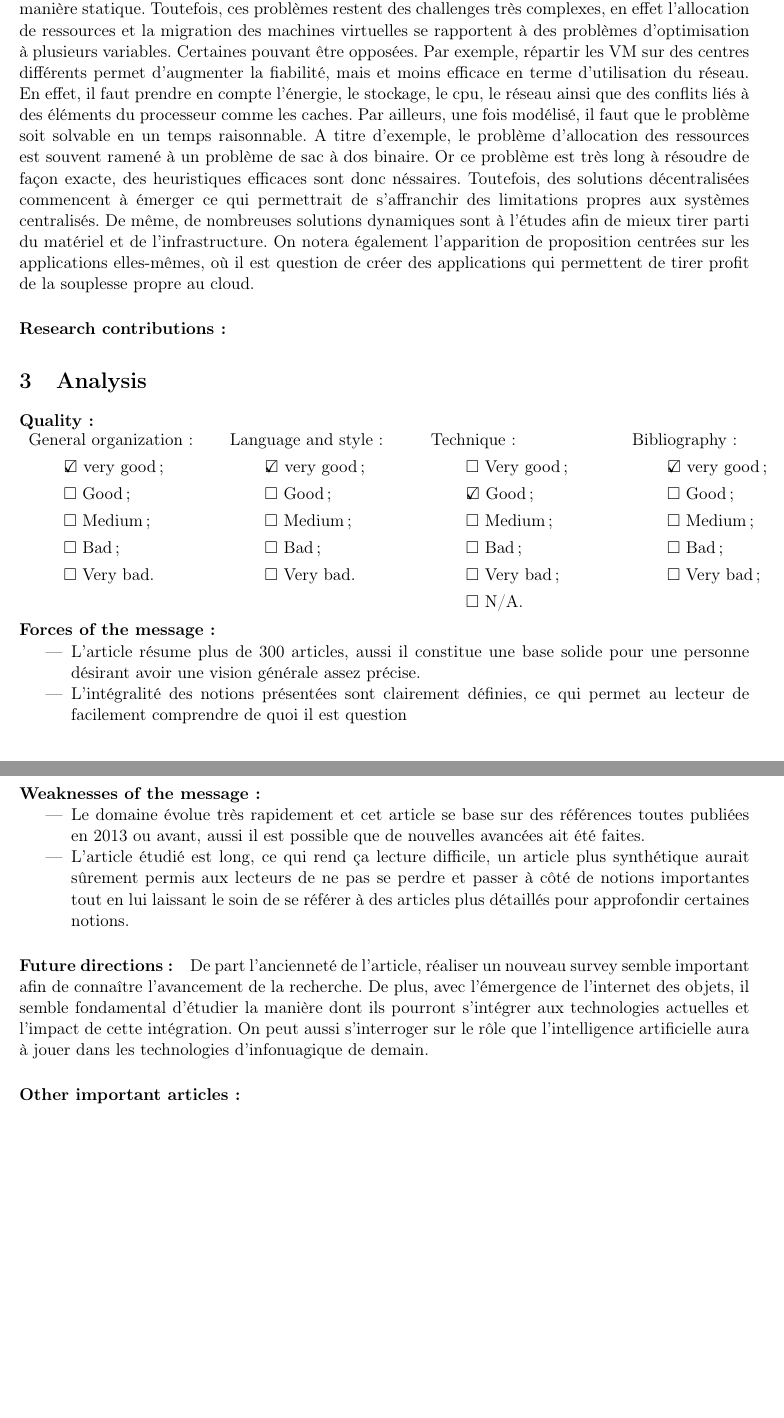
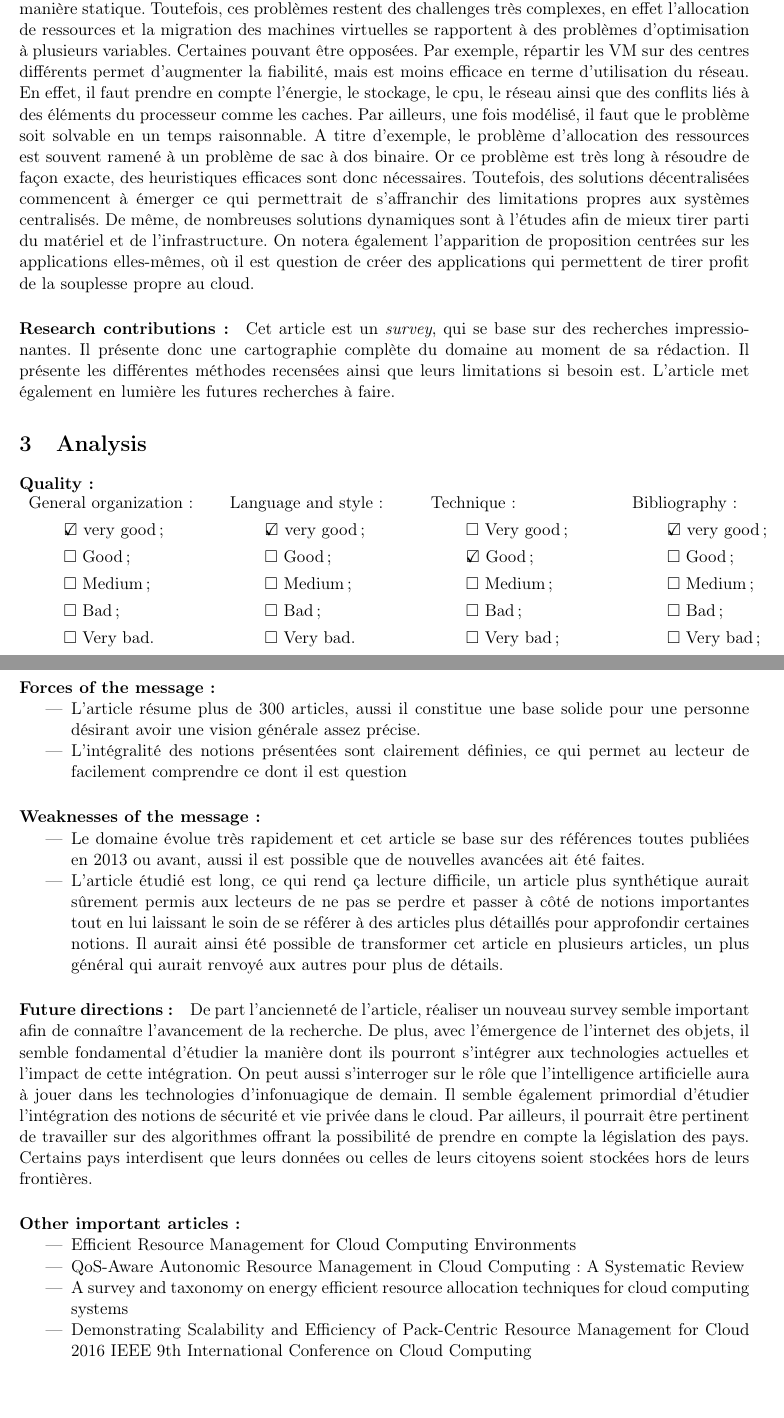
Before and after one commit to phtroa/LOG8415_lab, a LaTeX document (Lecture1/ReadingNote_Troclet_Philippe.tex): two parts of pages 3 and 4 of 4, joined at a grey line, cut so that both start at the same text, the shorter picture padded with empty space. Compiled offline with pdfLaTeX.

Commit message:
Ajoute les autres articles importants

```diff
--- a/Lecture1/ReadingNote_Troclet_Philippe.tex
+++ b/Lecture1/ReadingNote_Troclet_Philippe.tex
@@ -95,18 +99,20 @@ Précisons qu'au moment de la publication de l'article, la gestion des différen
 centralisées.De plus, l'allocation de ressources se fait de
 manière statique. Toutefois, ces problèmes restent des challenges très complexes, en effet l'allocation de ressources et la migration des machines virtuelles se rapportent
 à des problèmes d'optimisation à plusieurs variables. Certaines pouvant être opposées. Par exemple, répartir les VM sur des centres différents permet d'augmenter la
-fiabilité, mais et moins efficace en terme d'utilisation du réseau.
+fiabilité, mais est moins efficace en terme d'utilisation du réseau.
 En effet, il faut prendre en compte l'énergie, le stockage, le cpu, le réseau
 ainsi que des conflits liés à des éléments du processeur comme les caches. Par ailleurs, une fois modélisé, il faut que le problème soit solvable en un temps raisonnable.
 A titre d'exemple, le problème d'allocation des ressources est souvent ramené à un problème de sac à dos binaire. Or ce problème est très long à résoudre de façon exacte,
-des heuristiques efficaces sont donc néssaires. Toutefois, des solutions décentralisées commencent à émerger ce qui permettrait de s'affranchir des limitations propres
+des heuristiques efficaces sont donc nécessaires. Toutefois, des solutions décentralisées commencent à émerger ce qui permettrait de s'affranchir des limitations propres
 aux systèmes centralisés. De même, de nombreuses solutions dynamiques sont à l'études afin de mieux tirer parti du matériel et de l'infrastructure.
 On notera également l'apparition de proposition centrées sur les applications elles-mêmes, où il est question de créer des applications qui permettent de tirer profit de
 la souplesse propre au cloud.
 
 
 
-\paragraph{Research contributions:}
+\paragraph{Research contributions:} Cet article est un \textit{survey}, qui se base sur des recherches impressionantes. Il
+présente donc une cartographie complète du domaine au moment de sa rédaction. Il présente les différentes méthodes recensées ainsi
+que leurs limitations si besoin est. L'article met également en lumière les futures recherches à faire.
 
 \section{Analysis}
 
@@ -167,7 +173,8 @@ Bibliography:
 \paragraph{Forces of the message:}
 \begin{itemize}
 		\item L'article résume plus de 300 articles, aussi il constitue une base solide pour une personne désirant avoir une vision générale assez précise.
-		\item L'intégralité des notions présentées sont clairement définies, ce qui permet au lecteur de facilement comprendre de quoi il est question
+		\item L'intégralité des notions présentées sont clairement définies, ce qui permet au lecteur de facilement
+                    comprendre ce dont il est question
 \end{itemize}
 
 
@@ -176,13 +183,25 @@ Bibliography:
 		\item Le domaine évolue très rapidement et cet article se base sur des références toutes publiées en 2013 ou avant, aussi il est possible que de
 			nouvelles avancées ait été faites.
 		\item L'article étudié est long, ce qui rend ça lecture difficile, un article plus synthétique aurait sûrement permis aux lecteurs de ne pas se perdre et
-			passer à côté de notions importantes tout en lui laissant le soin de se référer à des articles plus détaillés pour approfondir certaines notions.
+			passer à côté de notions importantes tout en lui laissant le soin de se référer à des articles plus
+                        détaillés pour approfondir certaines notions. Il aurait ainsi été possible de transformer cet article en
+                        plusieurs articles, un plus général qui aurait renvoyé aux autres pour plus de détails.
 \end{itemize}
 
 \paragraph{Future directions:}
 De part l'ancienneté de l'article, réaliser un nouveau survey semble important afin de connaître l'avancement de la recherche. De plus, avec l'émergence de l'internet des
 objets, il semble fondamental d'étudier la manière dont ils pourront s'intégrer aux technologies actuelles et l'impact de cette intégration. On peut aussi s'interroger sur
-le rôle que l'intelligence artificielle aura à jouer dans les technologies d'infonuagique de demain.
+le rôle que l'intelligence artificielle aura à jouer dans les technologies d'infonuagique de demain. Il semble également
+primordial d'étudier l'intégration des notions de sécurité et vie privée dans le cloud. Par ailleurs, il pourrait être pertinent
+de travailler sur des algorithmes offrant la possibilité de prendre en compte la législation des pays. Certains pays interdisent
+que leurs données ou celles de leurs citoyens soient stockées hors de leurs frontières.
 \paragraph{Other important articles:}
 
+\begin{itemize}
+    \item Efficient Resource Management for Cloud Computing Environments
+    \item QoS-Aware Autonomic Resource Management in Cloud Computing: A Systematic Review
+    \item A survey and taxonomy on energy efficient resource allocation techniques for cloud computing systems
+    \item Demonstrating Scalability and Efficiency of Pack-Centric Resource Management for Cloud
+        2016 IEEE 9th International Conference on Cloud Computing
+\end{itemize}
 \end{document}
```
Also changed, not shown: Lecture1/Makefile (added), Lecture1/ReadingNote_Troclet_Philippe.tex (4 more changed lines).
